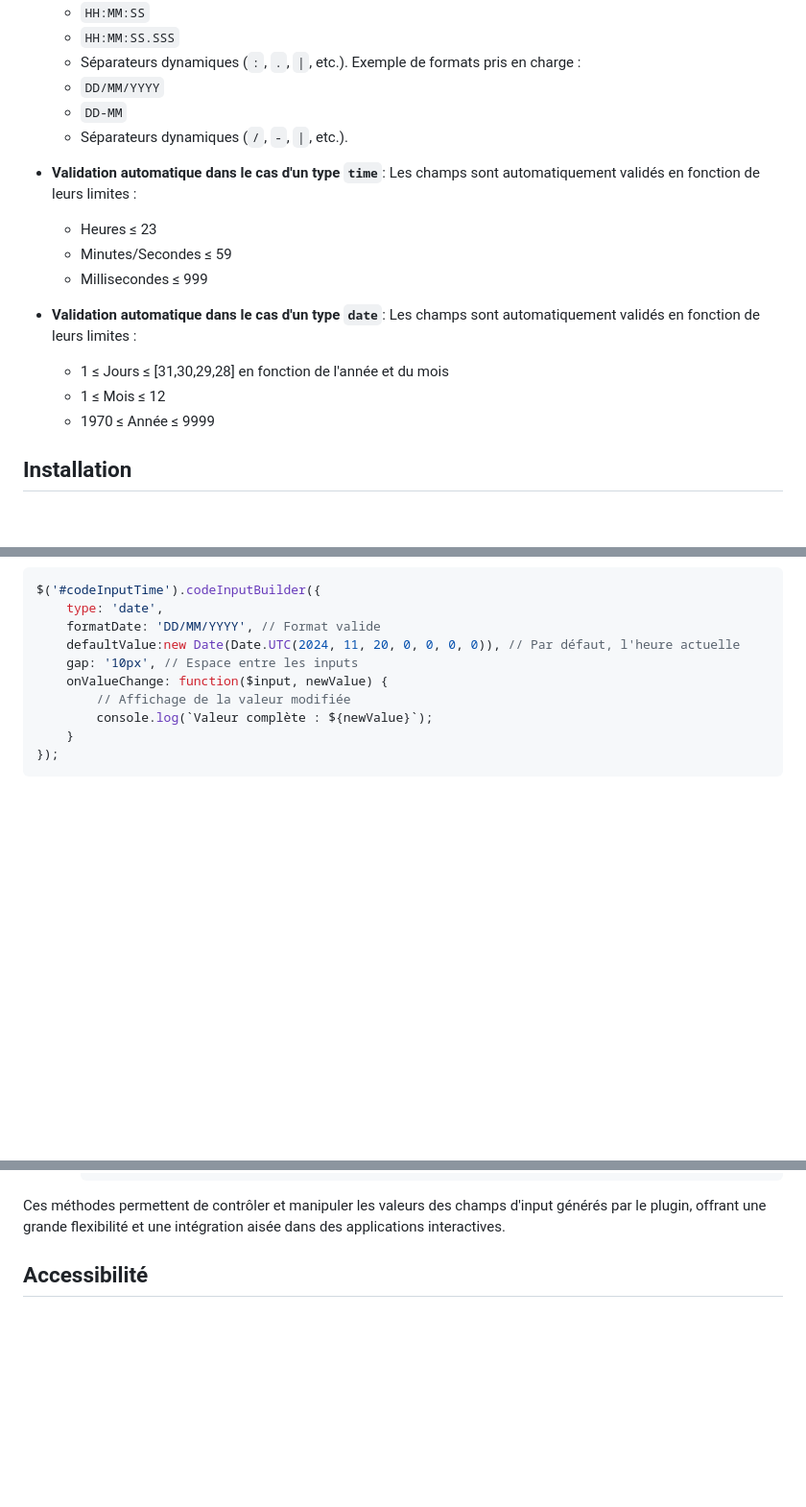
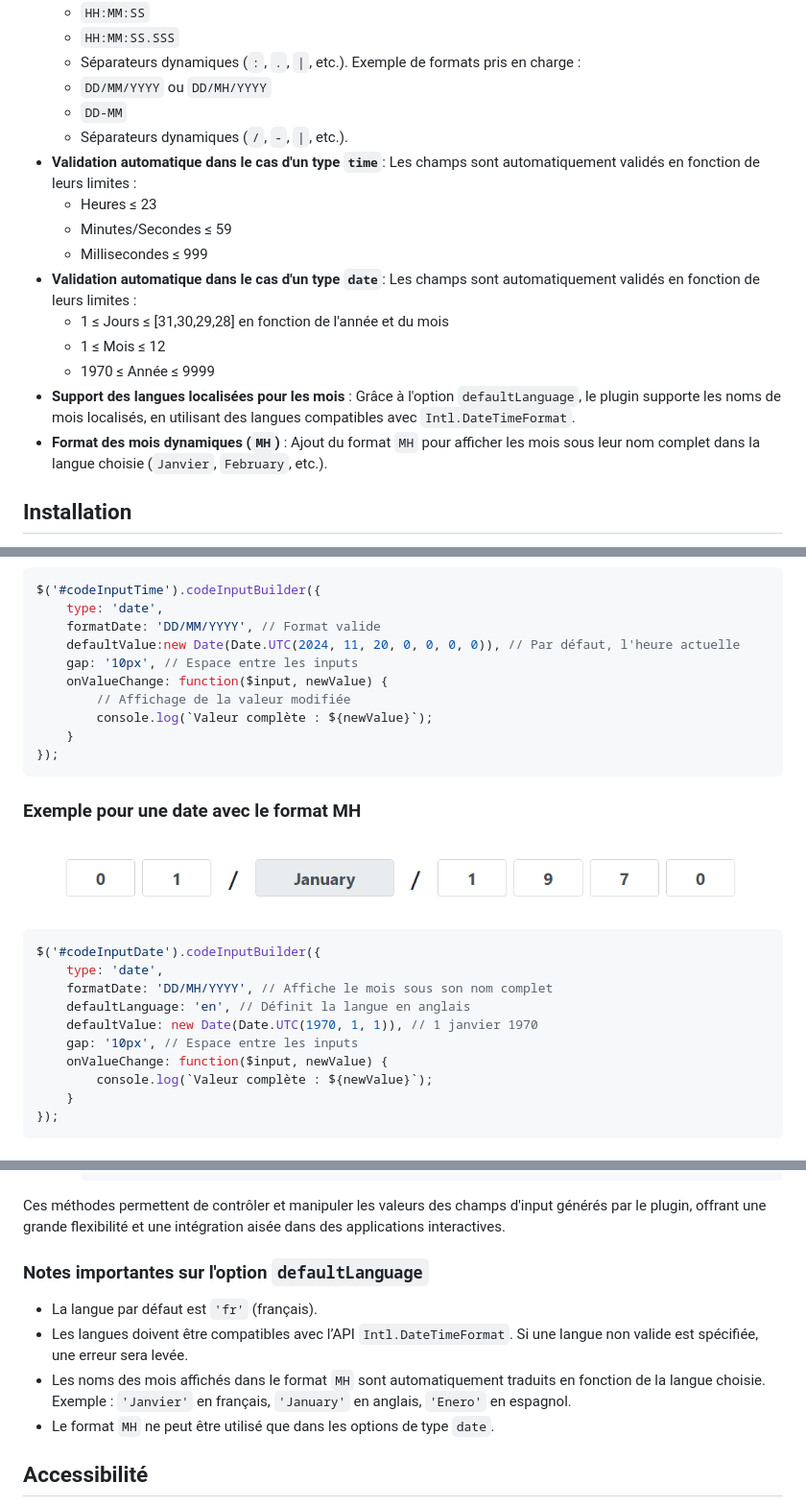
Before and after one commit to moobotec/CodeInputBuilder, a Markdown page: README.md, 3 parts joined by grey strips. Shown at 96% size. GitHub-like rendering; pictures changed too: img/exemple_input_date_mh.png (added); blank space fills up the shorter version.

````diff
--- a/README.md
+++ b/README.md
@@ -48,19 +48,19 @@ Il supporte plusieurs options de configuration pour gérer les entiers, les nomb
   - `HH:MM:SS.SSS`
   - Séparateurs dynamiques (`:`, `.`, `|`, etc.).
   Exemple de formats pris en charge :
-  - `DD/MM/YYYY`
+  - `DD/MM/YYYY` ou `DD/MH/YYYY`
   - `DD-MM`
   - Séparateurs dynamiques (`/`, `-`, `|`, etc.).
-
 - **Validation automatique dans le cas d'un type `time`**: Les champs sont automatiquement validés en fonction de leurs limites :
   - Heures ≤ 23
   - Minutes/Secondes ≤ 59
   - Millisecondes ≤ 999
-
 - **Validation automatique dans le cas d'un type `date`**: Les champs sont automatiquement validés en fonction de leurs limites :
   - 1 ≤ Jours ≤ [31,30,29,28] en fonction de l'année et du mois
   - 1 ≤ Mois ≤ 12
   - 1970 ≤ Année ≤ 9999
+- **Support des langues localisées pour les mois** : Grâce à l'option `defaultLanguage`, le plugin supporte les noms de mois localisés, en utilisant des langues compatibles avec `Intl.DateTimeFormat`.
+- **Format des mois dynamiques (`MH`)** : Ajout du format `MH` pour afficher les mois sous leur nom complet dans la langue choisie (`Janvier`, `February`, etc.).
 
 ## Installation
 
@@ -211,6 +212,23 @@ $('#codeInputTime').codeInputBuilder({
     gap: '10px', // Espace entre les inputs
     onValueChange: function($input, newValue) {
         // Affichage de la valeur modifiée
+        console.log(`Valeur complète : ${newValue}`);
+    }
+});
+```
+
+### Exemple pour une date avec le format MH
+
+![Exemple pour une date avec mois en toutes lettres](img/exemple_input_date_mh.png)
+
+```javascript
+$('#codeInputDate').codeInputBuilder({
+    type: 'date',
+    formatDate: 'DD/MH/YYYY', // Affiche le mois sous son nom complet
+    defaultLanguage: 'en', // Définit la langue en anglais
+    defaultValue: new Date(Date.UTC(1970, 1, 1)), // 1 janvier 1970
+    gap: '10px', // Espace entre les inputs
+    onValueChange: function($input, newValue) {
         console.log(`Valeur complète : ${newValue}`);
     }
 });
@@ -313,6 +331,12 @@ Le plugin `Code Input Builder` offre plusieurs méthodes pour interagir avec et
 
 Ces méthodes permettent de contrôler et manipuler les valeurs des champs d'input générés par le plugin, offrant une grande flexibilité et une intégration aisée dans des applications interactives.
 
+### Notes importantes sur l'option `defaultLanguage`
+
+- La langue par défaut est `'fr'` (français).
+- Les langues doivent être compatibles avec l’API `Intl.DateTimeFormat`. Si une langue non valide est spécifiée, une erreur sera levée.
+- Les noms des mois affichés dans le format `MH` sont automatiquement traduits en fonction de la langue choisie. Exemple : `'Janvier'` en français, `'January'` en anglais, `'Enero'` en espagnol.
+- Le format `MH` ne peut être utilisé que dans les options de type `date`.
 
 ## Accessibilité
 
````
Also changed, not shown: other parts of README.md (+5 -1 lines), 5 other files.
